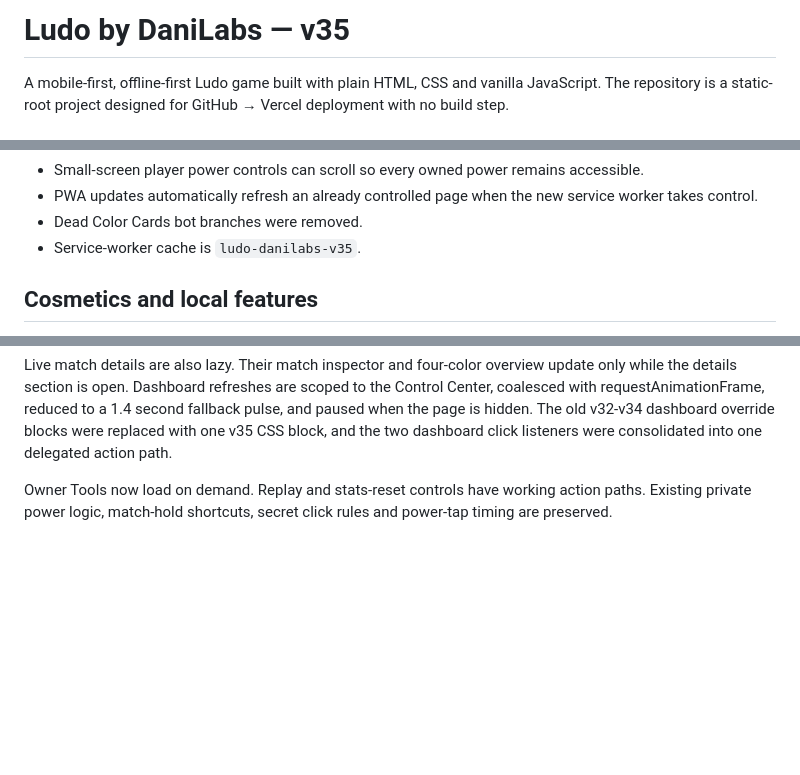
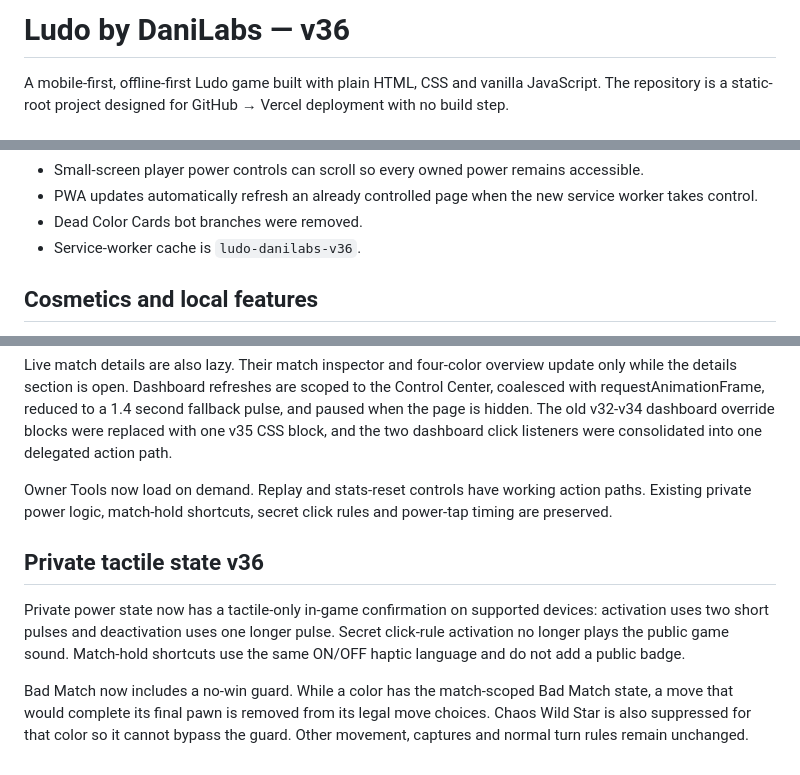
Before and after one commit to codewith-dani-pk/Ludo-by-DaniLabs-, a Markdown page: README.md, 3 parts joined by grey strips. GitHub-like rendering; blank space fills up the shorter version.

Commit message:
Document v36 tactile power state

```diff
--- a/README.md
+++ b/README.md
@@ -1,4 +1,4 @@
-# Ludo by DaniLabs — v35
+# Ludo by DaniLabs — v36
 
 A mobile-first, offline-first Ludo game built with plain HTML, CSS and vanilla JavaScript. The repository is a static-root project designed for GitHub → Vercel deployment with no build step.
 
@@ -33,7 +33,7 @@ v28 keeps the v27 hardening pass and adds reference-inspired quality-of-life fea
 - Small-screen player power controls can scroll so every owned power remains accessible.
 - PWA updates automatically refresh an already controlled page when the new service worker takes control.
 - Dead Color Cards bot branches were removed.
-- Service-worker cache is `ludo-danilabs-v35`.
+- Service-worker cache is `ludo-danilabs-v36`.
 
 ## Cosmetics and local features
 
@@ -125,3 +125,10 @@ The private Control Center now opens on a small Fast Control surface only: color
 Live match details are also lazy. Their match inspector and four-color overview update only while the details section is open. Dashboard refreshes are scoped to the Control Center, coalesced with requestAnimationFrame, reduced to a 1.4 second fallback pulse, and paused when the page is hidden. The old v32-v34 dashboard override blocks were replaced with one v35 CSS block, and the two dashboard click listeners were consolidated into one delegated action path.
 
 Owner Tools now load on demand. Replay and stats-reset controls have working action paths. Existing private power logic, match-hold shortcuts, secret click rules and power-tap timing are preserved.
+
+
+## Private tactile state v36
+
+Private power state now has a tactile-only in-game confirmation on supported devices: activation uses two short pulses and deactivation uses one longer pulse. Secret click-rule activation no longer plays the public game sound. Match-hold shortcuts use the same ON/OFF haptic language and do not add a public badge.
+
+Bad Match now includes a no-win guard. While a color has the match-scoped Bad Match state, a move that would complete its final pawn is removed from its legal move choices. Chaos Wild Star is also suppressed for that color so it cannot bypass the guard. Other movement, captures and normal turn rules remain unchanged.
```
Also changed, not shown: other parts of README.md (+1 -1 lines).
